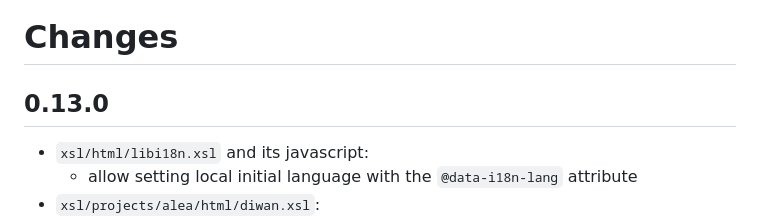
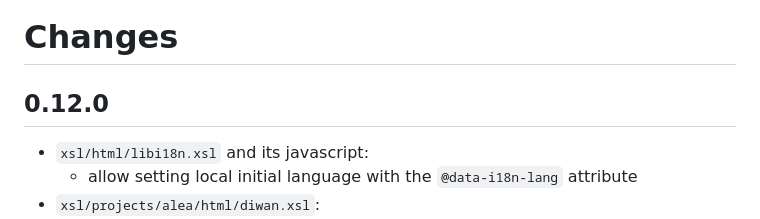
Before and after one commit to SCDH/seed-tei-transformations, a Markdown page: CHANGES.md, the part around the change. Rendered like a GitHub page.

Commit message:
fixed current version

```diff
--- a/CHANGES.md
+++ b/CHANGES.md
@@ -1,6 +1,6 @@
 # Changes
 
-## 0.13.0
+## 0.12.0
 
 - `xsl/html/libi18n.xsl` and its javascript:
   - allow setting local initial language with the `@data-i18n-lang`
```
